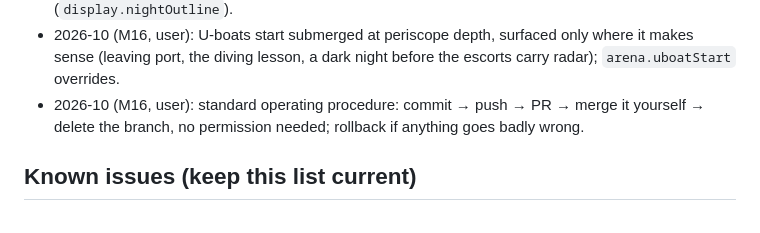
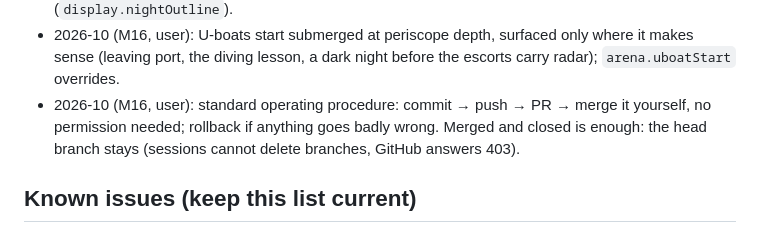
Before and after one commit to michaelcrosato/ww2-uboat-defense, a Markdown page: docs/PLAN.md, the part around the change. Drawn GitHub-style.

```diff
--- a/docs/PLAN.md
+++ b/docs/PLAN.md
@@ -93,8 +93,9 @@ on any failure or later device loss. The active backend shows in the FPS overlay
   The player's own hull is outlined after dark on every platform (`display.nightOutline`).
 - 2026-10 (M16, user): U-boats start submerged at periscope depth, surfaced only where it makes sense (leaving
   port, the diving lesson, a dark night before the escorts carry radar); `arena.uboatStart` overrides.
-- 2026-10 (M16, user): standard operating procedure: commit → push → PR → merge it yourself → delete the
-  branch, no permission needed; rollback if anything goes badly wrong.
+- 2026-10 (M16, user): standard operating procedure: commit → push → PR → merge it yourself, no permission
+  needed; rollback if anything goes badly wrong. Merged and closed is enough: the head branch stays (sessions
+  cannot delete branches, GitHub answers 403).
 
 ## Known issues (keep this list current)
 - Arctic pack ice is visual only (ragged floes since M12, but no drag or collisions for ships).
```
Also changed, not shown: CLAUDE.md (+3 -2 lines).
